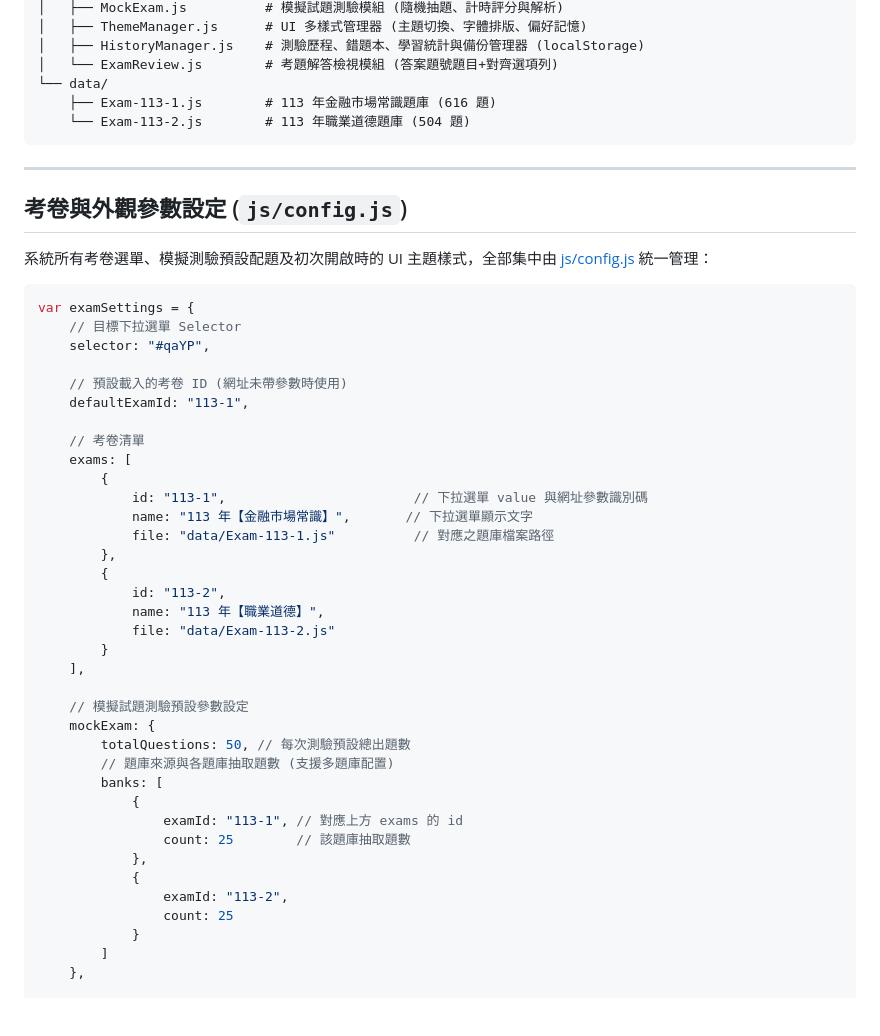
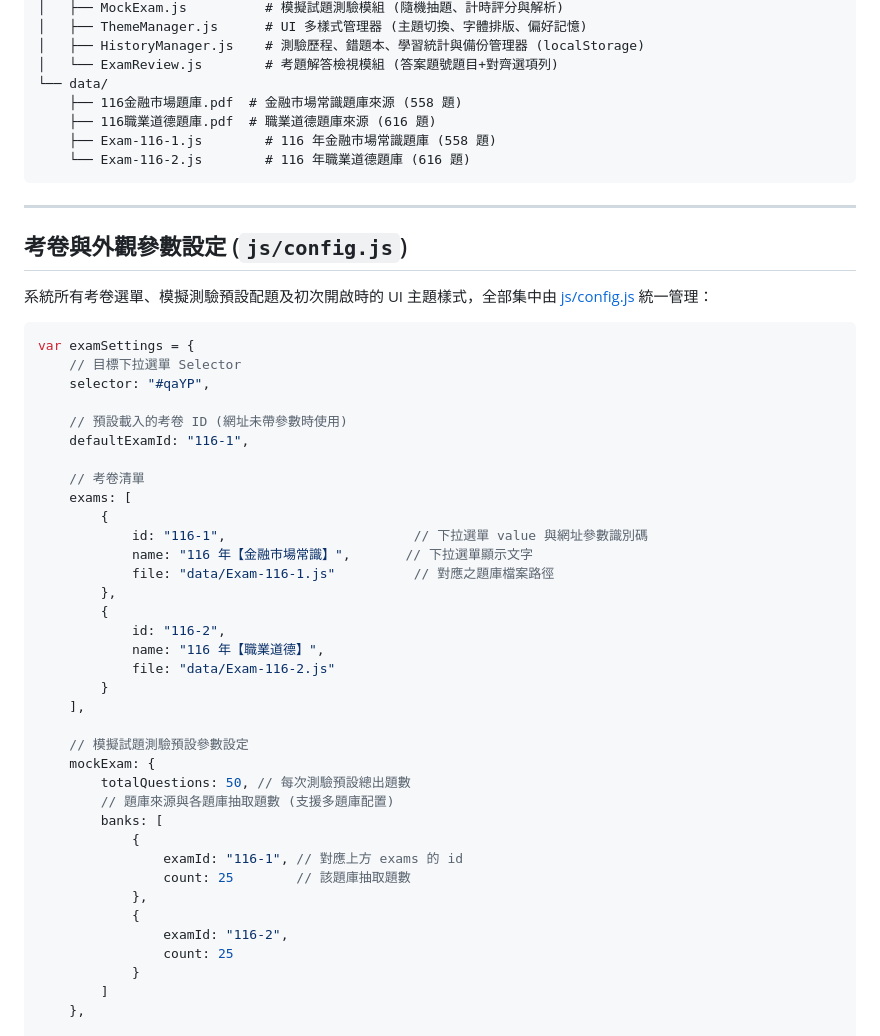
Before and after one commit to cubshuang/ExamTraining, a Markdown page: README.md, the part around one of its changes. GitHub-like rendering; blank space fills up the shorter version.

````diff
--- a/README.md
+++ b/README.md
@@ -21,8 +21,10 @@ ExamTraining/
 │   ├── HistoryManager.js    # 測驗歷程、錯題本、學習統計與備份管理器 (localStorage)
 │   └── ExamReview.js        # 考題解答檢視模組 (答案題號題目+對齊選項列)
 └── data/
-    ├── Exam-113-1.js        # 113 年金融市場常識題庫 (616 題)
-    └── Exam-113-2.js        # 113 年職業道德題庫 (504 題)
+    ├── 116金融市場題庫.pdf  # 金融市場常識題庫來源 (558 題)
+    ├── 116職業道德題庫.pdf  # 職業道德題庫來源 (616 題)
+    ├── Exam-116-1.js        # 116 年金融市場常識題庫 (558 題)
+    └── Exam-116-2.js        # 116 年職業道德題庫 (616 題)
 ```
 
 ---
@@ -37,19 +39,19 @@ var examSettings = {
     selector: "#qaYP",
 
     // 預設載入的考卷 ID (網址未帶參數時使用)
-    defaultExamId: "113-1",
+    defaultExamId: "116-1",
 
     // 考卷清單
     exams: [
         {
-            id: "113-1",                        // 下拉選單 value 與網址參數識別碼
-            name: "113 年【金融市場常識】",       // 下拉選單顯示文字
-            file: "data/Exam-113-1.js"          // 對應之題庫檔案路徑
+            id: "116-1",                        // 下拉選單 value 與網址參數識別碼
+            name: "116 年【金融市場常識】",       // 下拉選單顯示文字
+            file: "data/Exam-116-1.js"          // 對應之題庫檔案路徑
         },
         {
-            id: "113-2",
-            name: "113 年【職業道德】",
-            file: "data/Exam-113-2.js"
+            id: "116-2",
+            name: "116 年【職業道德】",
+            file: "data/Exam-116-2.js"
         }
     ],
 
@@ -59,11 +61,11 @@ var examSettings = {
         // 題庫來源與各題庫抽取題數 (支援多題庫配置)
         banks: [
             {
-                examId: "113-1", // 對應上方 exams 的 id
+                examId: "116-1", // 對應上方 exams 的 id
                 count: 25        // 該題庫抽取題數
             },
             {
-                examId: "113-2",
+                examId: "116-2",
                 count: 25
             }
         ]
````
Also changed, not shown: other parts of README.md (+1 -1 lines).
